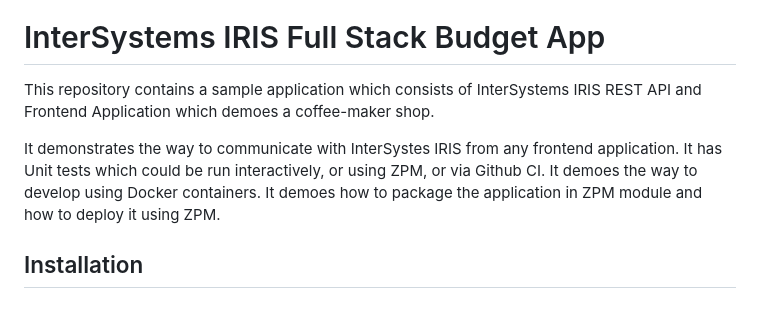
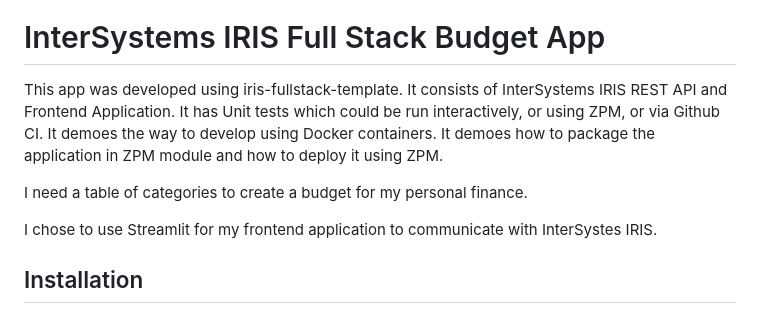
Before and after one commit to oliverwilms/iris-budget, a Markdown page: README.md, the part around the change. Rendered like a GitHub page.

```diff
--- a/README.md
+++ b/README.md
@@ -2,12 +2,14 @@
  [![Quality Gate Status](https://community.objectscriptquality.com/api/project_badges/measure?project=intersystems_iris_community%2Firis-fullstack-template&metric=alert_status)](https://community.objectscriptquality.com/dashboard?id=intersystems_iris_community%2Firis-fullstack-template)
  [![Reliability Rating](https://community.objectscriptquality.com/api/project_badges/measure?project=intersystems_iris_community%2Firis-fullstack-template&metric=reliability_rating)](https://community.objectscriptquality.com/dashboard?id=intersystems_iris_community%2Firis-fullstack-template)
 # InterSystems IRIS Full Stack Budget App
-This repository contains a sample application which consists of InterSystems IRIS REST API and Frontend Application which demoes a coffee-maker shop.
-
-It demonstrates the way to communicate with InterSystes IRIS from any frontend application.
+This app was developed using iris-fullstack-template. It consists of InterSystems IRIS REST API and Frontend Application.
 It has Unit tests which could be run interactively, or using ZPM, or via Github CI.
 It demoes the way to develop using Docker containers.
 It demoes how to package the application in ZPM module and how to deploy it using ZPM.
+
+I need a table of categories to create a budget for my personal finance.
+
+I chose to use Streamlit for my frontend application to communicate with InterSystes IRIS.
 
 ## Installation
 ### Docker way
```
